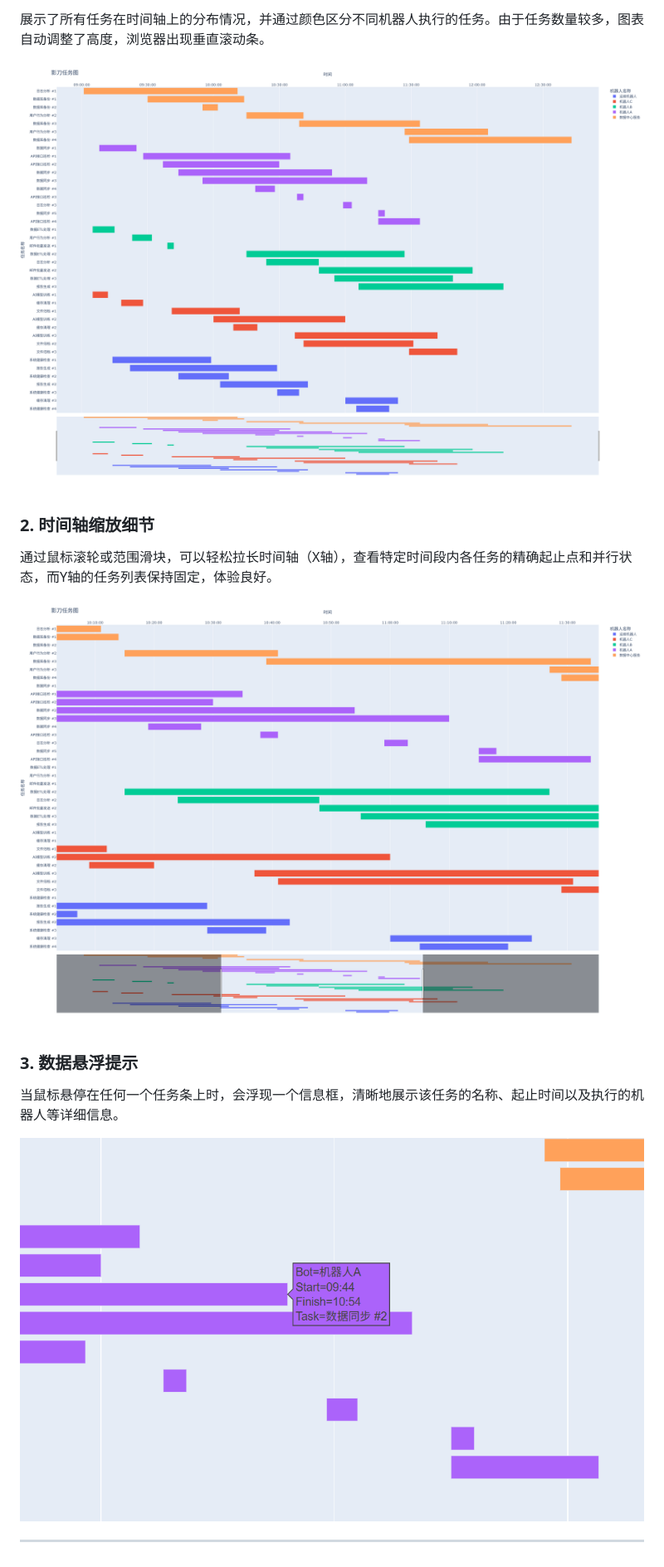
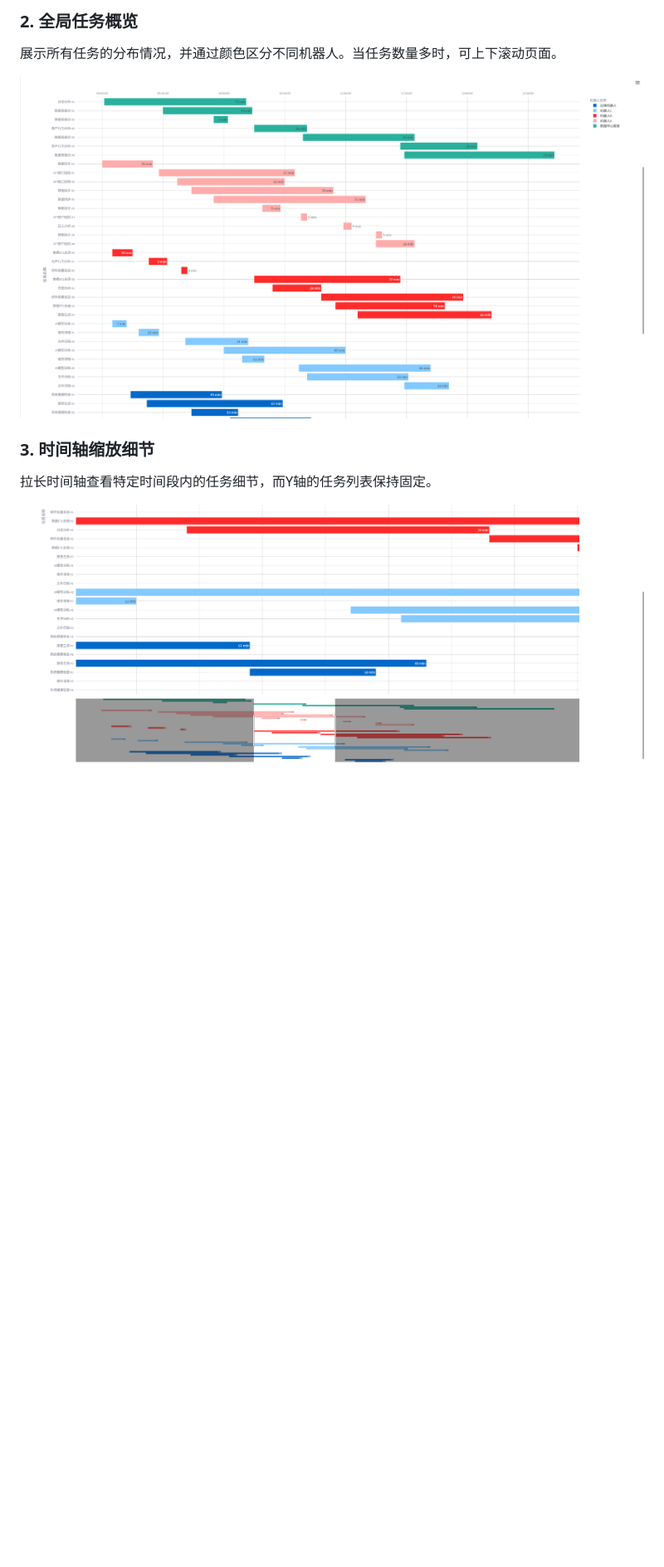
Before and after one commit to wjiajian/PyTaskGantt, a Markdown page: README.md, the part around one of its changes. Shown at 83% size. Rendered like a GitHub page; pictures changed too: images/overview.png, images/scroll_view.png (deleted), images/zoom_detail.png; blank space fills up the shorter version.

```diff
--- a/README.md
+++ b/README.md
@@ -71,18 +60,10 @@
 
-展示了所有任务在时间轴上的分布情况，并通过颜色区分不同机器人执行的任务。由于任务数量较多，图表自动调整了高度，浏览器出现垂直滚动条。
+### 2. 全局任务概览
+展示所有任务的分布情况，并通过颜色区分不同机器人。当任务数量多时，可上下滚动页面。
 
 ![甘特图整体效果](images/overview.png)
 
-### 2. 时间轴缩放细节
-
-通过鼠标滚轮或范围滑块，可以轻松拉长时间轴（X轴），查看特定时间段内各任务的精确起止点和并行状态，而Y轴的任务列表保持固定，体验良好。
+### 3. 时间轴缩放细节
+拉长时间轴查看特定时间段内的任务细节，而Y轴的任务列表保持固定。
 
 ![X轴缩放效果](images/zoom_detail.png)
-
-### 3. 数据悬浮提示
-
-当鼠标悬停在任何一个任务条上时，会浮现一个信息框，清晰地展示该任务的名称、起止时间以及执行的机器人等详细信息。
-
-![数据悬浮提示](images/scroll_view.png)
-
----
```
Also changed, not shown: other parts of README.md (+30 -41 lines), images/editor_view.png (added), 5 other files.
